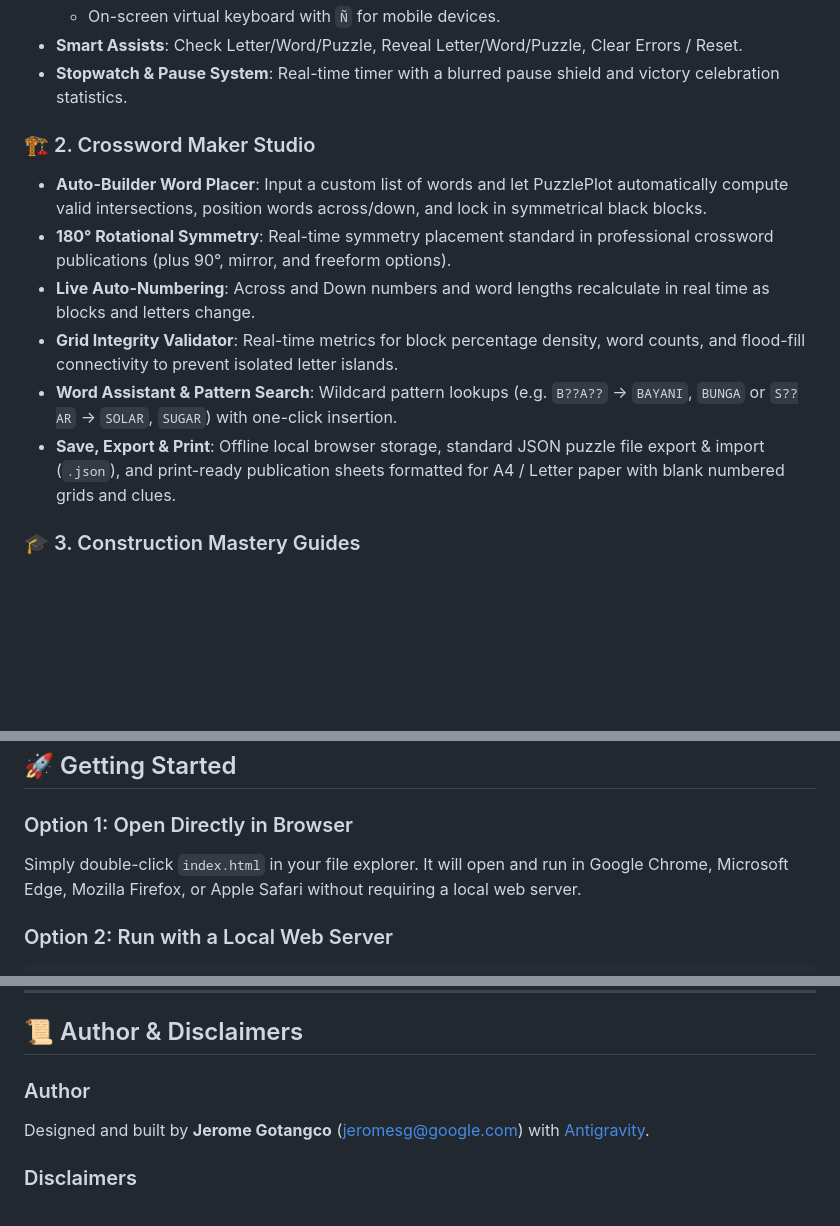
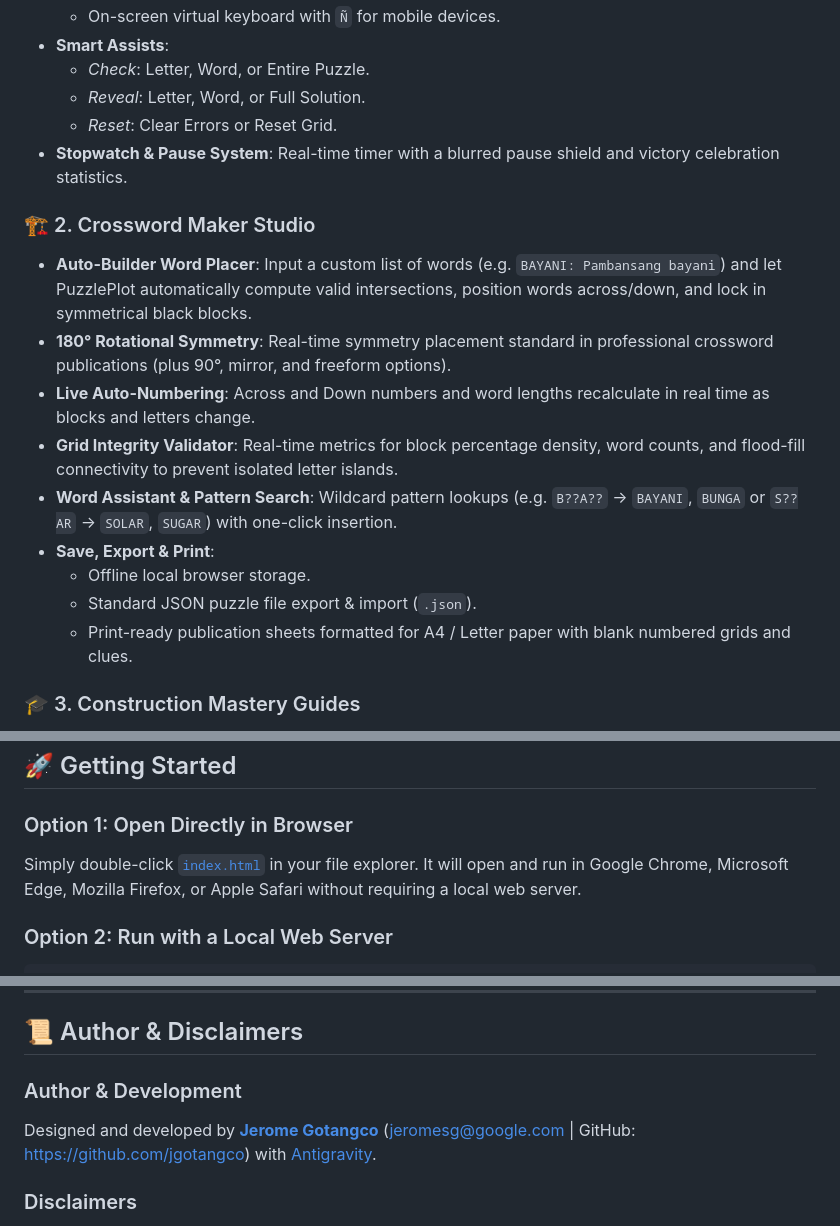
Before and after one commit to jgotangco/PuzzlePlot, a Markdown page: README.md, 3 parts joined by grey strips. Drawn GitHub-style; blank space fills up the shorter version.

Commit message:
docs: Attribute development to Jerome Gotangco with GitHub URL

````diff
--- a/README.md
+++ b/README.md
@@ -32,14 +32,20 @@ Built with zero external runtime dependencies, PuzzlePlot works instantly across
   - On-screen virtual keyboard with `Ñ` for mobile devices.
-- **Smart Assists**: Check Letter/Word/Puzzle, Reveal Letter/Word/Puzzle, Clear Errors / Reset.
+- **Smart Assists**:
+  - *Check*: Letter, Word, or Entire Puzzle.
+  - *Reveal*: Letter, Word, or Full Solution.
+  - *Reset*: Clear Errors or Reset Grid.
 - **Stopwatch & Pause System**: Real-time timer with a blurred pause shield and victory celebration statistics.
 
 ### 🏗️ 2. Crossword Maker Studio
-- **Auto-Builder Word Placer**: Input a custom list of words and let PuzzlePlot automatically compute valid intersections, position words across/down, and lock in symmetrical black blocks.
+- **Auto-Builder Word Placer**: Input a custom list of words (e.g. `BAYANI: Pambansang bayani`) and let PuzzlePlot automatically compute valid intersections, position words across/down, and lock in symmetrical black blocks.
 - **180° Rotational Symmetry**: Real-time symmetry placement standard in professional crossword publications (plus 90°, mirror, and freeform options).
 - **Live Auto-Numbering**: Across and Down numbers and word lengths recalculate in real time as blocks and letters change.
 - **Grid Integrity Validator**: Real-time metrics for block percentage density, word counts, and flood-fill connectivity to prevent isolated letter islands.
-- **Word Assistant & Pattern Search**: Wildcard pattern lookups (e.g. `B??A??` → `BAYANI`, `BUNGA` or `S??AR` → `SOLAR`, `SUGAR`) with one-click insertion.
-- **Save, Export & Print**: Offline local browser storage, standard JSON puzzle file export & import (`.json`), and print-ready publication sheets formatted for A4 / Letter paper with blank numbered grids and clues.
+- **Word Assistant & Pattern Search**: Wildcard pattern lookups (e.g. `B??A??` &rarr; `BAYANI`, `BUNGA` or `S??AR` &rarr; `SOLAR`, `SUGAR`) with one-click insertion.
+- **Save, Export & Print**:
+  - Offline local browser storage.
+  - Standard JSON puzzle file export & import (`.json`).
+  - Print-ready publication sheets formatted for A4 / Letter paper with blank numbered grids and clues.
 
 ### 🎓 3. Construction Mastery Guides
 - **How to Play Guide**: Full navigation reference and tactical solving advice.
@@ -58,7 +64,7 @@ Built with zero external runtime dependencies, PuzzlePlot works instantly across
 ## 🚀 Getting Started
 
 ### Option 1: Open Directly in Browser
-Simply double-click `index.html` in your file explorer. It will open and run in Google Chrome, Microsoft Edge, Mozilla Firefox, or Apple Safari without requiring a local web server.
+Simply double-click [`index.html`](index.html) in your file explorer. It will open and run in Google Chrome, Microsoft Edge, Mozilla Firefox, or Apple Safari without requiring a local web server.
 
 ### Option 2: Run with a Local Web Server
 ```bash
@@ -100,8 +106,8 @@ PuzzlePlot/
 
 ## 📜 Author & Disclaimers
 
-### Author
-Designed and built by **Jerome Gotangco** ([jeromesg@google.com](mailto:jeromesg@google.com)) with [Antigravity](https://antigravity.google/).
+### Author & Development
+Designed and developed by **[Jerome Gotangco](https://github.com/jgotangco)** ([jeromesg@google.com](mailto:jeromesg@google.com) | GitHub: [https://github.com/jgotangco](https://github.com/jgotangco)) with [Antigravity](https://antigravity.google/).
 
 ### Disclaimers
 1. **Affiliation Disclaimer**: This application is a personal work of the author and is **not associated with, endorsed by, or affiliated with [Google](https://about.google/), his past, present, and future employers, or any other party**.
````
Also changed, not shown: other parts of README.md (+3 -3 lines).
